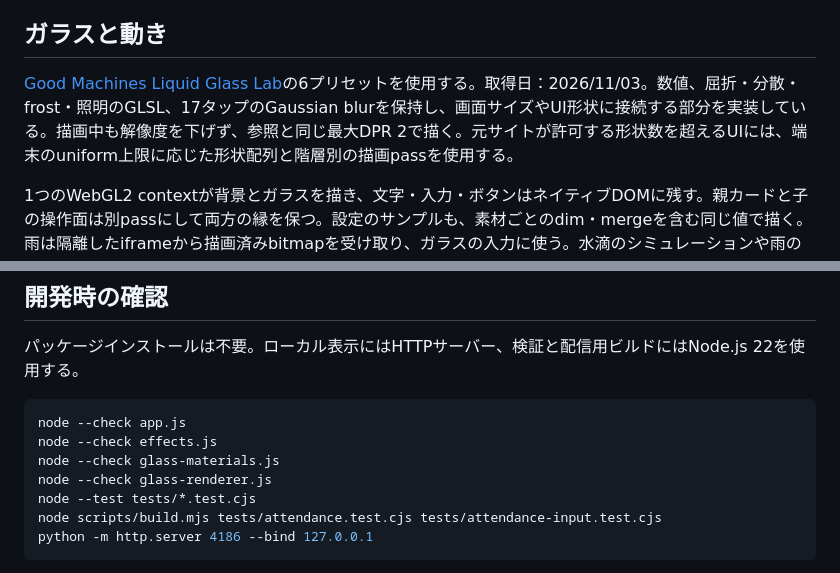
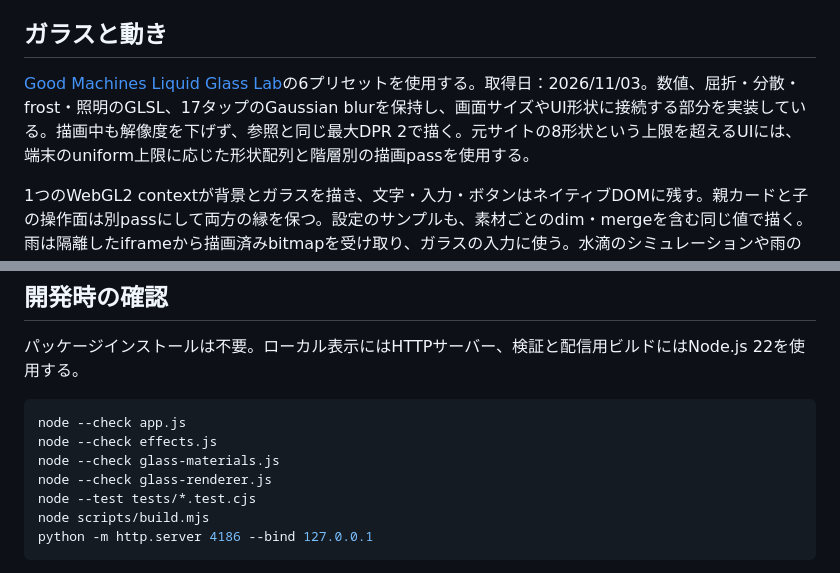
Before and after one commit to lingmulongtai/kuas-fall-2026, a Markdown page: README.md, 2 parts joined by grey strips. Rendered like a GitHub page.

Commit message:
docs: clarify renderer capacity and standalone build command

````diff
--- a/README.md
+++ b/README.md
@@ -76,7 +76,7 @@ Unsplash全体を毎回検索する方式ではなく、選定した写真の候
 
 ## ガラスと動き
 
-[Good Machines Liquid Glass Lab](https://goodmachines.ai/lab/liquid-glass)の6プリセットを使用する。取得日：2026/11/03。数値、屈折・分散・frost・照明のGLSL、17タップのGaussian blurを保持し、画面サイズやUI形状に接続する部分を実装している。描画中も解像度を下げず、参照と同じ最大DPR 2で描く。元サイトが許可する形状数を超えるUIには、端末のuniform上限に応じた形状配列と階層別の描画passを使用する。
+[Good Machines Liquid Glass Lab](https://goodmachines.ai/lab/liquid-glass)の6プリセットを使用する。取得日：2026/11/03。数値、屈折・分散・frost・照明のGLSL、17タップのGaussian blurを保持し、画面サイズやUI形状に接続する部分を実装している。描画中も解像度を下げず、参照と同じ最大DPR 2で描く。元サイトの8形状という上限を超えるUIには、端末のuniform上限に応じた形状配列と階層別の描画passを使用する。
 
 1つのWebGL2 contextが背景とガラスを描き、文字・入力・ボタンはネイティブDOMに残す。親カードと子の操作面は別passにして両方の縁を保つ。設定のサンプルも、素材ごとのdim・mergeを含む同じ値で描く。雨は隔離したiframeから描画済みbitmapを受け取り、ガラスの入力に使う。水滴のシミュレーションや雨の品質値は変更しない。
 
@@ -94,7 +94,7 @@ node --check effects.js
 node --check glass-materials.js
 node --check glass-renderer.js
 node --test tests/*.test.cjs
-node scripts/build.mjs tests/attendance.test.cjs tests/attendance-input.test.cjs
+node scripts/build.mjs
 python -m http.server 4186 --bind 127.0.0.1
 ```
 
````
